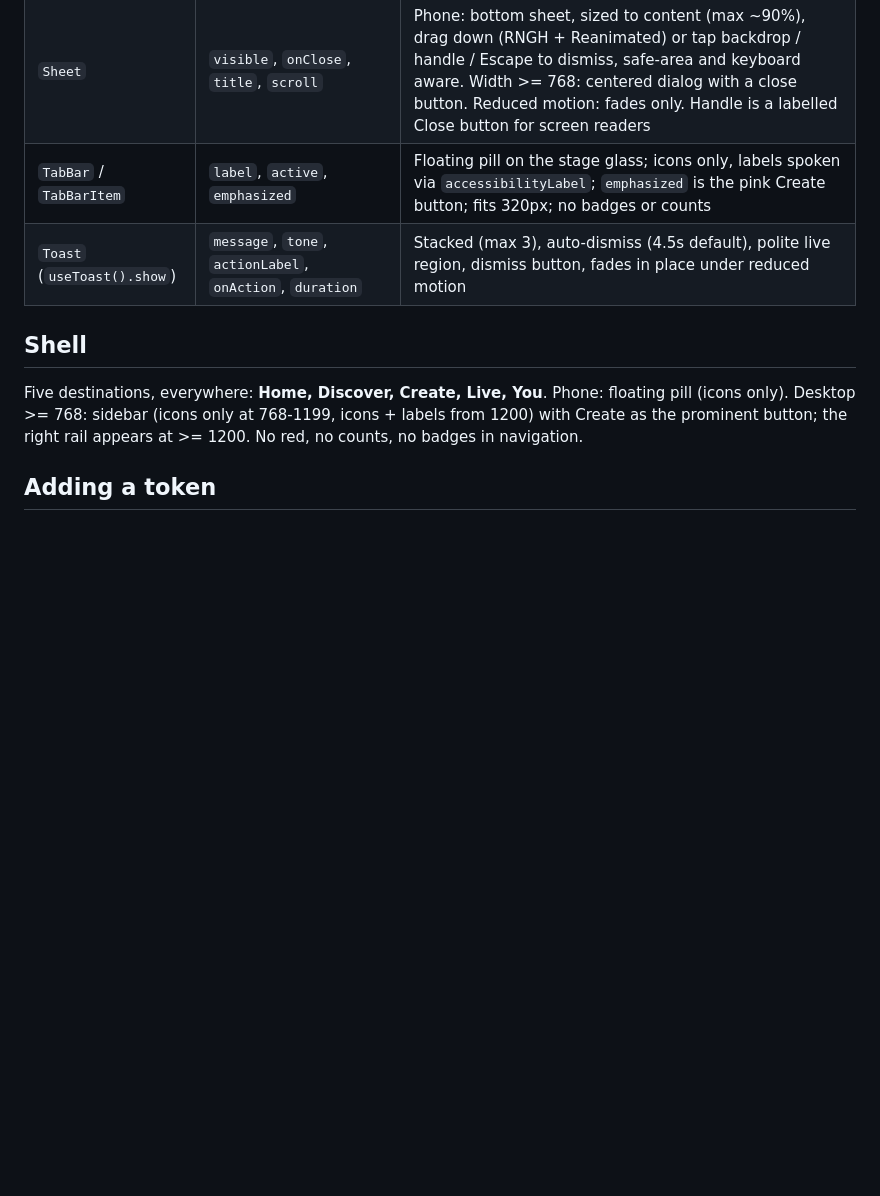
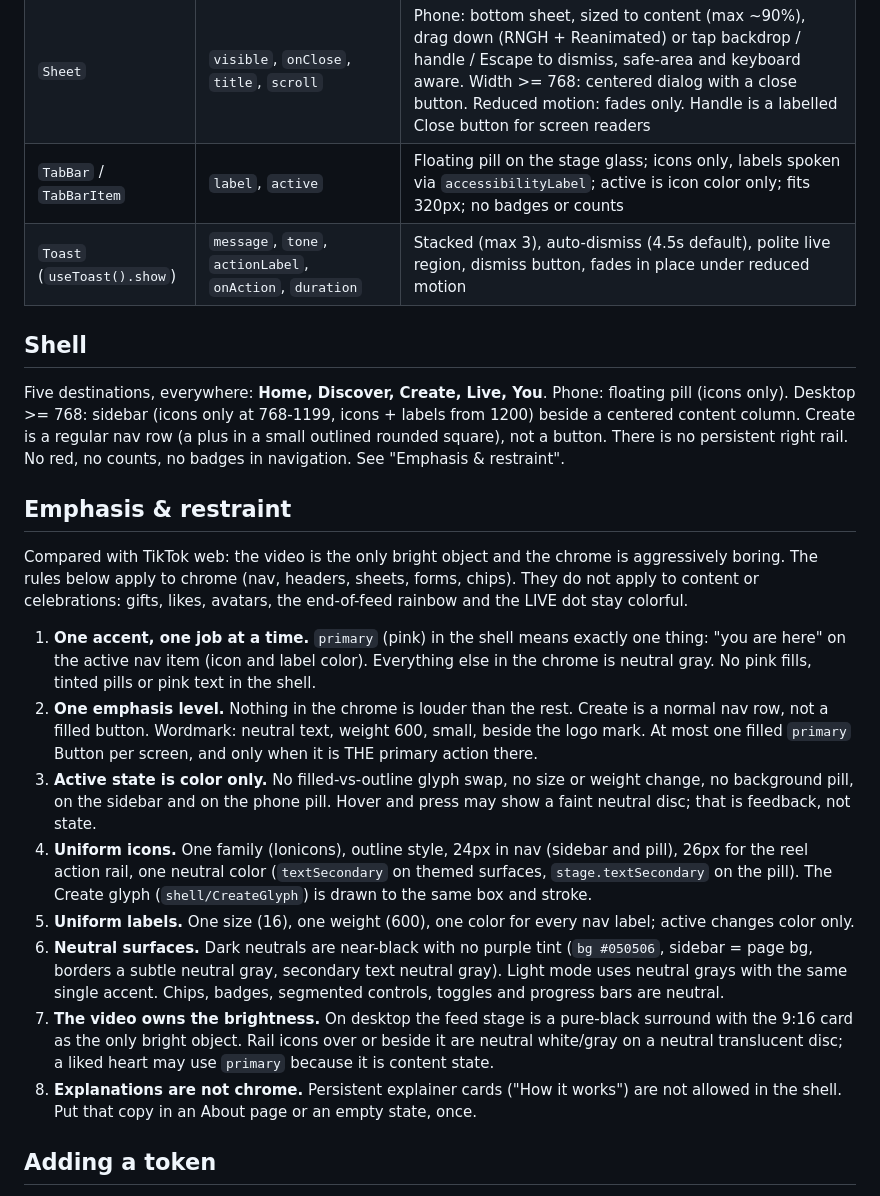
Before and after one commit to ceyre-boop/social-media-, a Markdown page: DESIGN.md, the part around one of its changes. Rendered like a GitHub page; blank space fills up the shorter version.

```diff
--- a/DESIGN.md
+++ b/DESIGN.md
@@ -125,12 +126,25 @@ Every interactive primitive has hover (web), pressed, disabled and focus-visible
 | `Skeleton`                  | `width`, `height`, `radius`                                                                                 | Static, no shimmer (calm loading)                                                                                                                                                                                                                                                               |
 | `EmptyState`                | `title`, `message`, `actionLabel`, `illustration`, `compact`                                                | Illustration slot defaults to the logo; `display` title (or `title` when `compact`)                                                                                                                                                                                                             |
 | `Sheet`                     | `visible`, `onClose`, `title`, `scroll`                                                                     | Phone: bottom sheet, sized to content (max ~90%), drag down (RNGH + Reanimated) or tap backdrop / handle / Escape to dismiss, safe-area and keyboard aware. Width >= 768: centered dialog with a close button. Reduced motion: fades only. Handle is a labelled Close button for screen readers |
-| `TabBar` / `TabBarItem`     | `label`, `active`, `emphasized`                                                                             | Floating pill on the stage glass; icons only, labels spoken via `accessibilityLabel`; `emphasized` is the pink Create button; fits 320px; no badges or counts                                                                                                                                   |
+| `TabBar` / `TabBarItem`     | `label`, `active`                                                                             | Floating pill on the stage glass; icons only, labels spoken via `accessibilityLabel`; active is icon color only; fits 320px; no badges or counts                                                                                                                                   |
 | `Toast` (`useToast().show`) | `message`, `tone`, `actionLabel`, `onAction`, `duration`                                                    | Stacked (max 3), auto-dismiss (4.5s default), polite live region, dismiss button, fades in place under reduced motion                                                                                                                                                                           |
 
 ## Shell
 
-Five destinations, everywhere: **Home, Discover, Create, Live, You**. Phone: floating pill (icons only). Desktop >= 768: sidebar (icons only at 768-1199, icons + labels from 1200) with Create as the prominent button; the right rail appears at >= 1200. No red, no counts, no badges in navigation.
+Five destinations, everywhere: **Home, Discover, Create, Live, You**. Phone: floating pill (icons only). Desktop >= 768: sidebar (icons only at 768-1199, icons + labels from 1200) beside a centered content column. Create is a regular nav row (a plus in a small outlined rounded square), not a button. There is no persistent right rail. No red, no counts, no badges in navigation. See "Emphasis & restraint".
+
+## Emphasis & restraint
+
+Compared with TikTok web: the video is the only bright object and the chrome is aggressively boring. The rules below apply to chrome (nav, headers, sheets, forms, chips). They do not apply to content or celebrations: gifts, likes, avatars, the end-of-feed rainbow and the LIVE dot stay colorful.
+
+1. **One accent, one job at a time.** `primary` (pink) in the shell means exactly one thing: "you are here" on the active nav item (icon and label color). Everything else in the chrome is neutral gray. No pink fills, tinted pills or pink text in the shell.
+2. **One emphasis level.** Nothing in the chrome is louder than the rest. Create is a normal nav row, not a filled button. Wordmark: neutral text, weight 600, small, beside the logo mark. At most one filled `primary` Button per screen, and only when it is THE primary action there.
+3. **Active state is color only.** No filled-vs-outline glyph swap, no size or weight change, no background pill, on the sidebar and on the phone pill. Hover and press may show a faint neutral disc; that is feedback, not state.
+4. **Uniform icons.** One family (Ionicons), outline style, 24px in nav (sidebar and pill), 26px for the reel action rail, one neutral color (`textSecondary` on themed surfaces, `stage.textSecondary` on the pill). The Create glyph (`shell/CreateGlyph`) is drawn to the same box and stroke.
+5. **Uniform labels.** One size (16), one weight (600), one color for every nav label; active changes color only.
+6. **Neutral surfaces.** Dark neutrals are near-black with no purple tint (`bg #050506`, sidebar = page bg, borders a subtle neutral gray, secondary text neutral gray). Light mode uses neutral grays with the same single accent. Chips, badges, segmented controls, toggles and progress bars are neutral.
+7. **The video owns the brightness.** On desktop the feed stage is a pure-black surround with the 9:16 card as the only bright object. Rail icons over or beside it are neutral white/gray on a neutral translucent disc; a liked heart may use `primary` because it is content state.
+8. **Explanations are not chrome.** Persistent explainer cards ("How it works") are not allowed in the shell. Put that copy in an About page or an empty state, once.
 
 ## Adding a token
 
```
Also changed, not shown: other parts of DESIGN.md (+16 -15 lines).
